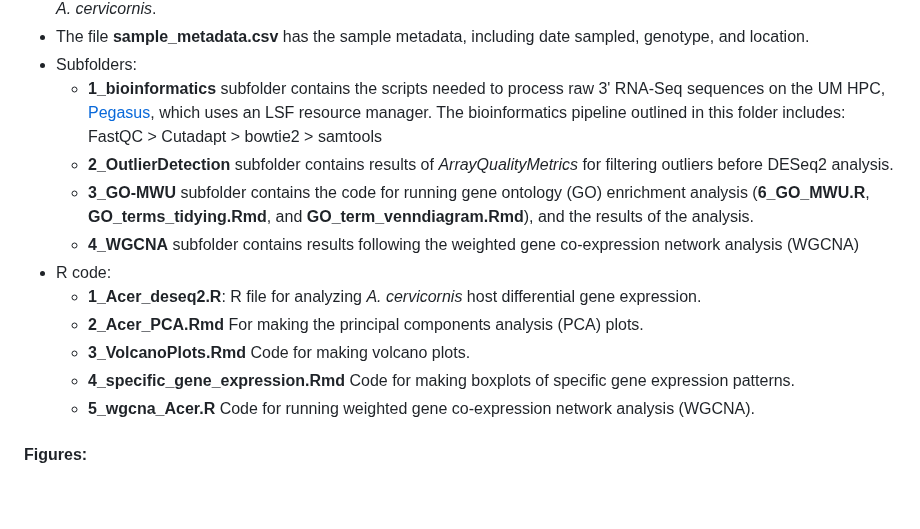
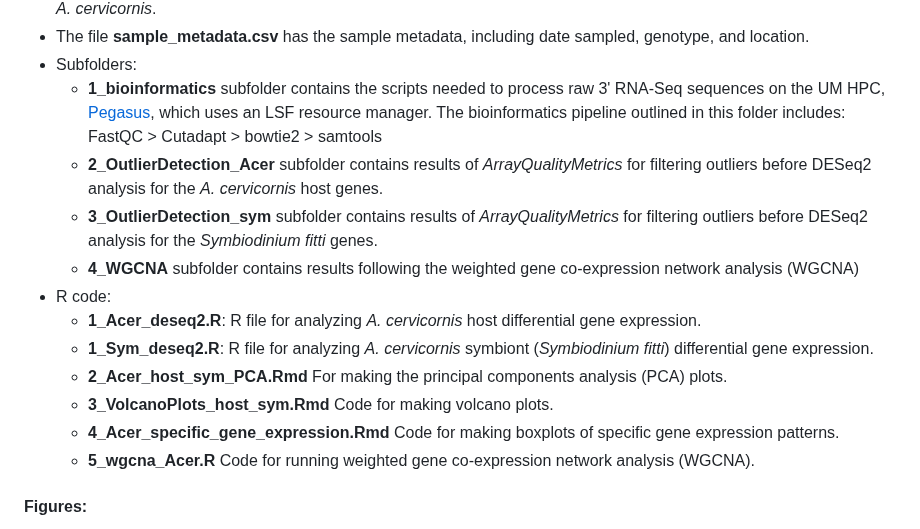
Before and after one commit to ademerlis/AcerCCC, a Markdown page: README.md, the part around the change. GitHub-like rendering; blank space fills up the shorter version.

```diff
--- a/README.md
+++ b/README.md
@@ -30,14 +30,15 @@ These repository contains all data and code used to study the physiological impa
 * The file **sample_metadata.csv** has the sample metadata, including date sampled, genotype, and location.
 * Subfolders:
     * **1_bioinformatics** subfolder contains the scripts needed to process raw 3' RNA-Seq sequences on the UM HPC, [Pegasus](https://acs-docs.readthedocs.io/pegasus/README.html), which uses an LSF resource manager. The bioinformatics pipeline outlined in this folder includes: FastQC > Cutadapt > bowtie2 > samtools
-    * **2_OutlierDetection** subfolder contains results of *ArrayQualityMetrics* for filtering outliers before DESeq2 analysis.
-    * **3_GO-MWU** subfolder contains the code for running gene ontology (GO) enrichment analysis (**6_GO_MWU.R**, **GO_terms_tidying.Rmd**, and **GO_term_venndiagram.Rmd**), and the results of the analysis.
+    * **2_OutlierDetection_Acer** subfolder contains results of *ArrayQualityMetrics* for filtering outliers before DESeq2 analysis for the _A. cervicornis_ host genes.
+    * **3_OutlierDetection_sym** subfolder contains results of *ArrayQualityMetrics* for filtering outliers before DESeq2 analysis for the _Symbiodinium fitti_ genes.
     * **4_WGCNA** subfolder contains results following the weighted gene co-expression network analysis (WGCNA)
 * R code:
     * **1_Acer_deseq2.R**: R file for analyzing *A. cervicornis* host differential gene expression.
-    * **2_Acer_PCA.Rmd** For making the principal components analysis (PCA) plots.
-    * **3_VolcanoPlots.Rmd** Code for making volcano plots.
-    * **4_specific_gene_expression.Rmd** Code for making boxplots of specific gene expression patterns.
+    * **1_Sym_deseq2.R**: R file for analyzing *A. cervicornis* symbiont (_Symbiodinium fitti_) differential gene expression.
+    * **2_Acer_host_sym_PCA.Rmd** For making the principal components analysis (PCA) plots.
+    * **3_VolcanoPlots_host_sym.Rmd** Code for making volcano plots.
+    * **4_Acer_specific_gene_expression.Rmd** Code for making boxplots of specific gene expression patterns.
     * **5_wgcna_Acer.R** Code for running weighted gene co-expression network analysis (WGCNA).
 
 #### Figures:
```
